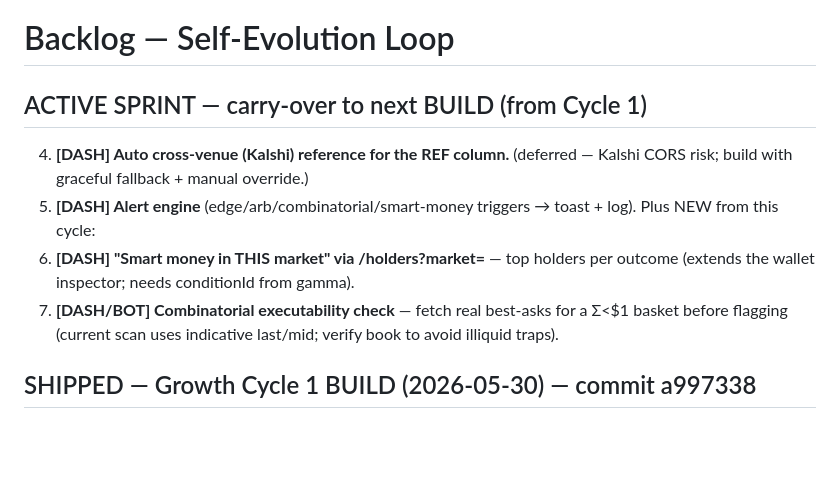
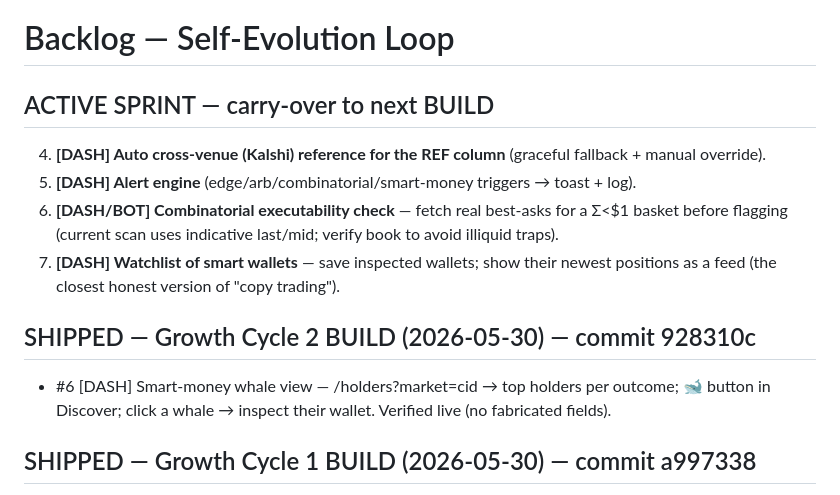
Before and after one commit to Michaelclark2013/polymarket-dashboard, a Markdown page: BACKLOG.md, the part around the change. GitHub-like rendering; blank space fills up the shorter version.

Commit message:
loop: cycle 2 BUILD backlog update (#6 shipped)
Co-Authored-By: Claude Opus 4.8 <noreply@anthropic.com>

```diff
--- a/BACKLOG.md
+++ b/BACKLOG.md
@@ -1,14 +1,16 @@
 # Backlog — Self-Evolution Loop
 
-## ACTIVE SPRINT — carry-over to next BUILD (from Cycle 1)
-4. **[DASH] Auto cross-venue (Kalshi) reference for the REF column.** (deferred — Kalshi CORS
-   risk; build with graceful fallback + manual override.)
+## ACTIVE SPRINT — carry-over to next BUILD
+4. **[DASH] Auto cross-venue (Kalshi) reference for the REF column** (graceful fallback + manual override).
 5. **[DASH] Alert engine** (edge/arb/combinatorial/smart-money triggers → toast + log).
-   Plus NEW from this cycle:
-6. **[DASH] "Smart money in THIS market" via /holders?market=<conditionId>** — top holders per
-   outcome (extends the wallet inspector; needs conditionId from gamma).
 7. **[DASH/BOT] Combinatorial executability check** — fetch real best-asks for a Σ<$1 basket
    before flagging (current scan uses indicative last/mid; verify book to avoid illiquid traps).
+8. **[DASH] Watchlist of smart wallets** — save inspected wallets; show their newest positions
+   as a feed (the closest honest version of "copy trading").
+
+## SHIPPED — Growth Cycle 2 BUILD (2026-05-30) — commit 928310c
+- #6 [DASH] Smart-money whale view — /holders?market=cid → top holders per outcome; 🐋 button
+  in Discover; click a whale → inspect their wallet. Verified live (no fabricated fields).
 
 ## SHIPPED — Growth Cycle 1 BUILD (2026-05-30) — commit a997338
 - #1 [DASH] Combinatorial arb scan (neg-risk/mutually-exclusive only; Σ<$1 buy-all signals;
```
